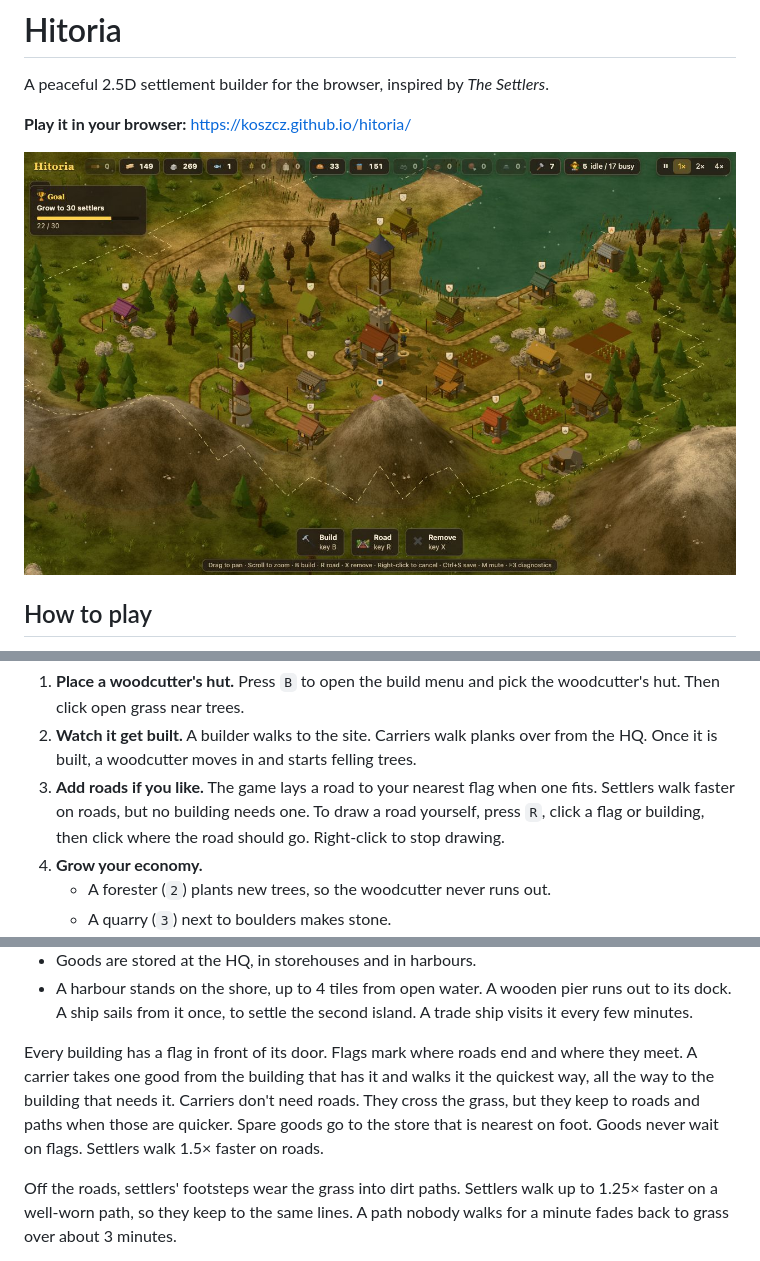
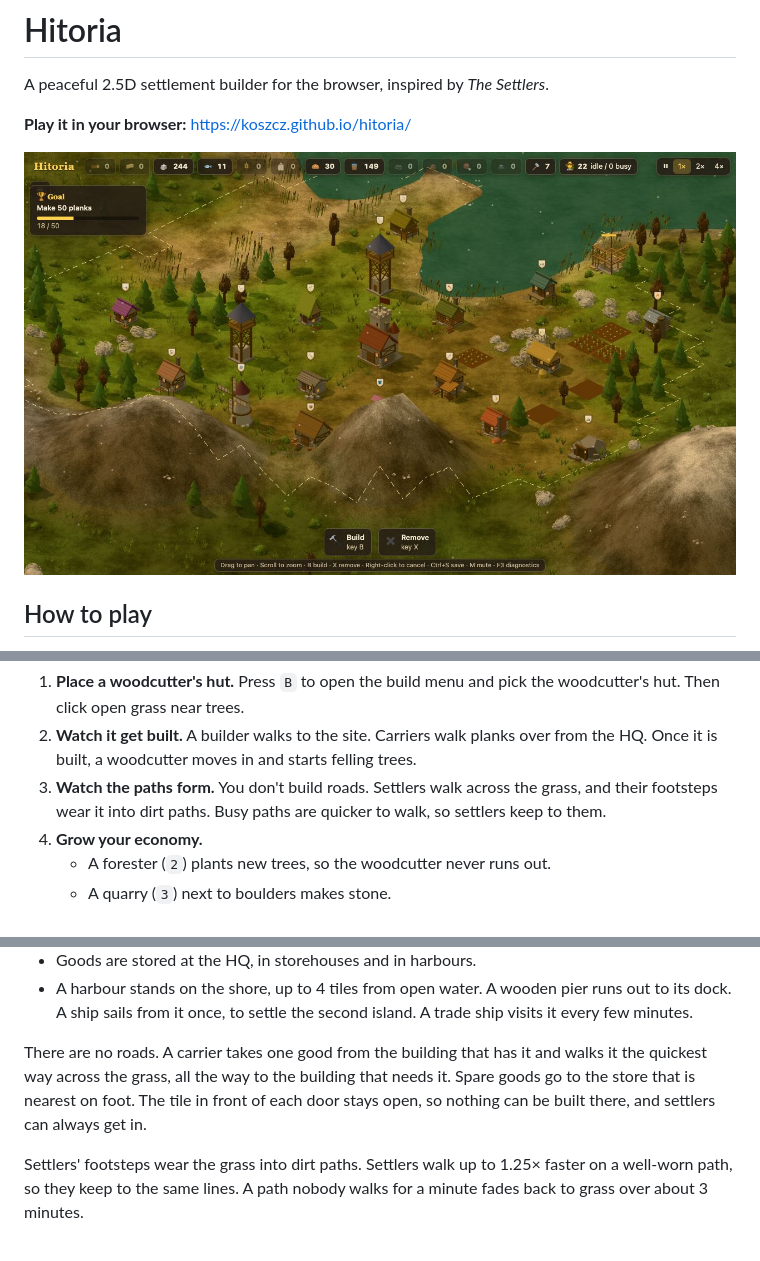
Before and after one commit to koszcz/hitoria, a Markdown page: README.md, 3 parts joined by grey strips. Rendered like a GitHub page; pictures changed too: docs/screenshot.jpg.

```diff
--- a/README.md
+++ b/README.md
@@ -4,7 +4,7 @@ A peaceful 2.5D settlement builder for the browser, inspired by *The Settlers*.
 
 **Play it in your browser:** https://koszcz.github.io/hitoria/
 
-![A village around the HQ keep, beside a bay and below a mountain: huts, a farm with its fields of grain, a windmill, two lookout towers, a hunter's lodge, a geologist's hut, a smelter, a toolmaker's workshop and a stone mine, all joined by roads. It is early winter, so the first snow falls and the leafy trees are bare. The current goal shows at the top left](docs/screenshot.jpg)
+![A village around the HQ keep, beside a bay and below a mountain: huts, a farm with its fields of grain, a windmill, two lookout towers, a hunter's lodge, a geologist's hut, a smelter, a toolmaker's workshop and a stone mine, with worn dirt paths between them. It is early winter, so the first snow falls and the leafy trees are bare. The current goal shows at the top left](docs/screenshot.jpg)
 
 ## How to play
 
@@ -37,9 +37,8 @@ The settle goal is reached when your settlers' ship lands there and they build t
    Then click open grass near trees.
 2. **Watch it get built.** A builder walks to the site. Carriers walk planks over from the HQ.
    Once it is built, a woodcutter moves in and starts felling trees.
-3. **Add roads if you like.** The game lays a road to your nearest flag when one fits. Settlers walk
-   faster on roads, but no building needs one. To draw a road yourself, press `R`, click a flag or
-   building, then click where the road should go. Right-click to stop drawing.
+3. **Watch the paths form.** You don't build roads. Settlers walk across the grass, and their
+   footsteps wear it into dirt paths. Busy paths are quicker to walk, so settlers keep to them.
 4. **Grow your economy.**
    - A forester (`2`) plants new trees, so the woodcutter never runs out.
    - A quarry (`3`) next to boulders makes stone.
@@ -288,13 +287,12 @@ both choices. Browsers block sound until you click or press a key, so the sound
   A ship sails from it once, to settle the second island. A trade ship visits it every few
   minutes.
 
-Every building has a flag in front of its door. Flags mark where roads end and where they meet.
-A carrier takes one good from the building that has it and walks it the quickest way, all the way
-to the building that needs it. Carriers don't need roads. They cross the grass, but they keep to
-roads and paths when those are quicker. Spare goods go to the store that is nearest on foot.
-Goods never wait on flags. Settlers walk 1.5× faster on roads.
+There are no roads. A carrier takes one good from the building that has it and walks it the
+quickest way across the grass, all the way to the building that needs it. Spare goods go to the
+store that is nearest on foot. The tile in front of each door stays open, so nothing can be
+built there, and settlers can always get in.
 
-Off the roads, settlers' footsteps wear the grass into dirt paths. Settlers walk up to 1.25×
+Settlers' footsteps wear the grass into dirt paths. Settlers walk up to 1.25×
 faster on a well-worn path, so they keep to the same lines. A path nobody walks for a minute
 fades back to grass over about 3 minutes.
 
```
Also changed, not shown: other parts of README.md (+5 -5 lines), changelog/entries/2026-11-01-no-player-roads.md (added, +30 -0 lines), ideas/backlog.md (+2 -1 lines), 3 other files.
